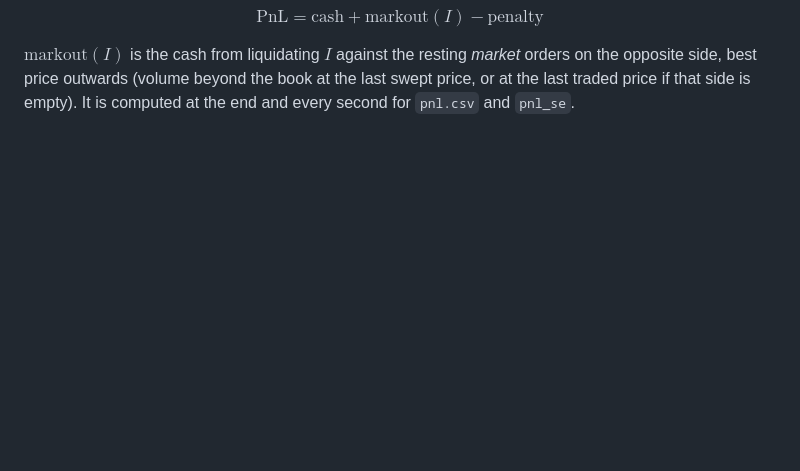
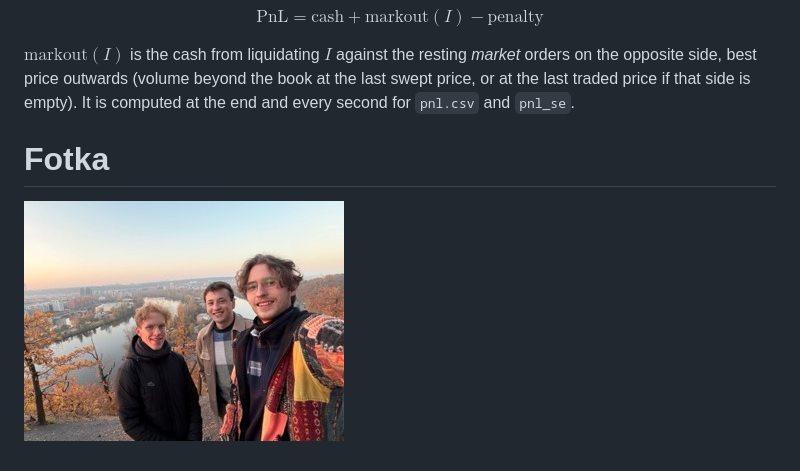
Before and after one commit to pkochelka/delfini-algo-arena, a Markdown page: README.md, the part around the change. Drawn GitHub-style; pictures changed too: fotecka.jpeg (added); blank space fills up the shorter version.

Commit message:
Fotka

```diff
--- a/README.md
+++ b/README.md
@@ -164,3 +164,6 @@ $$\text{penalty} = 10{,}000 \cdot \int \mathbb{1}\big[|I(t)| > 100\big] dt \quad
 $$\text{PnL} = \text{cash} + \text{markout}(I) - \text{penalty}$$
 
 $\text{markout}(I)$ is the cash from liquidating $I$ against the resting *market* orders on the opposite side, best price outwards (volume beyond the book at the last swept price, or at the last traded price if that side is empty). It is computed at the end and every second for `pnl.csv` and `pnl_se`.
+
+# Fotka
+![Fotka](fotecka.jpeg)
```
